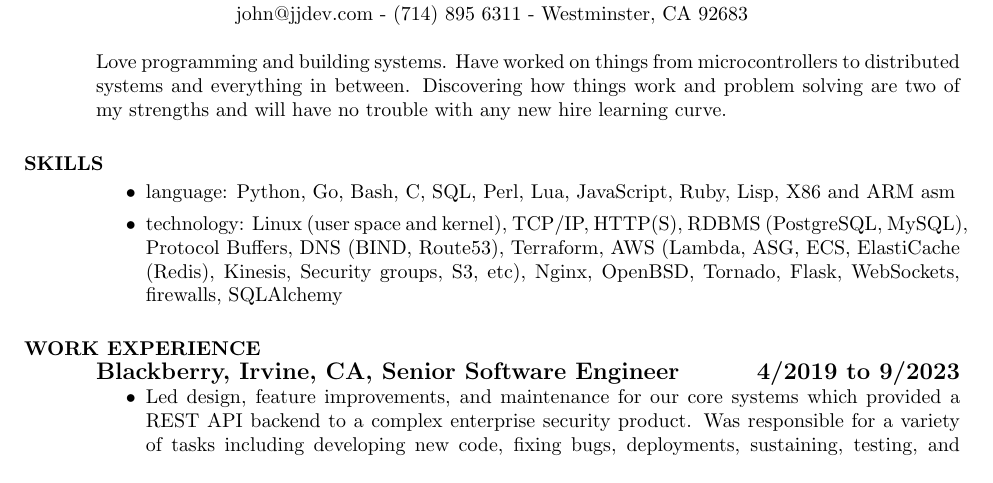
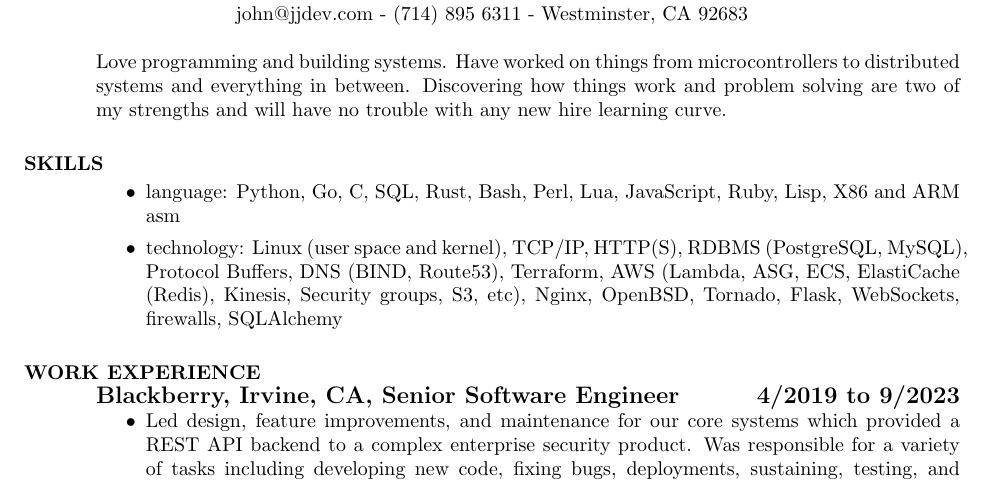
Before and after one commit to johndela1/resume, a LaTeX CV (resume.tex): part of page 1 of 2, cut so that both start at the same text. Compiled offline with pdfLaTeX.

Commit message:
skills: add rust

```diff
--- a/resume.tex
+++ b/resume.tex
@@ -12,7 +12,7 @@
 \section{SKILLS}
 \begin{itemize}
   \item
-    language: Python, Go, Bash, C, SQL, Perl, Lua, JavaScript, Ruby, Lisp, X86 and ARM asm
+    language: Python, Go, C, SQL, Rust, Bash, Perl, Lua, JavaScript, Ruby, Lisp, X86 and ARM asm
   \item
     technology: Linux (user space and kernel), TCP/IP, HTTP(S),
     RDBMS (PostgreSQL, MySQL), Protocol Buffers, DNS (BIND, Route53),
```
